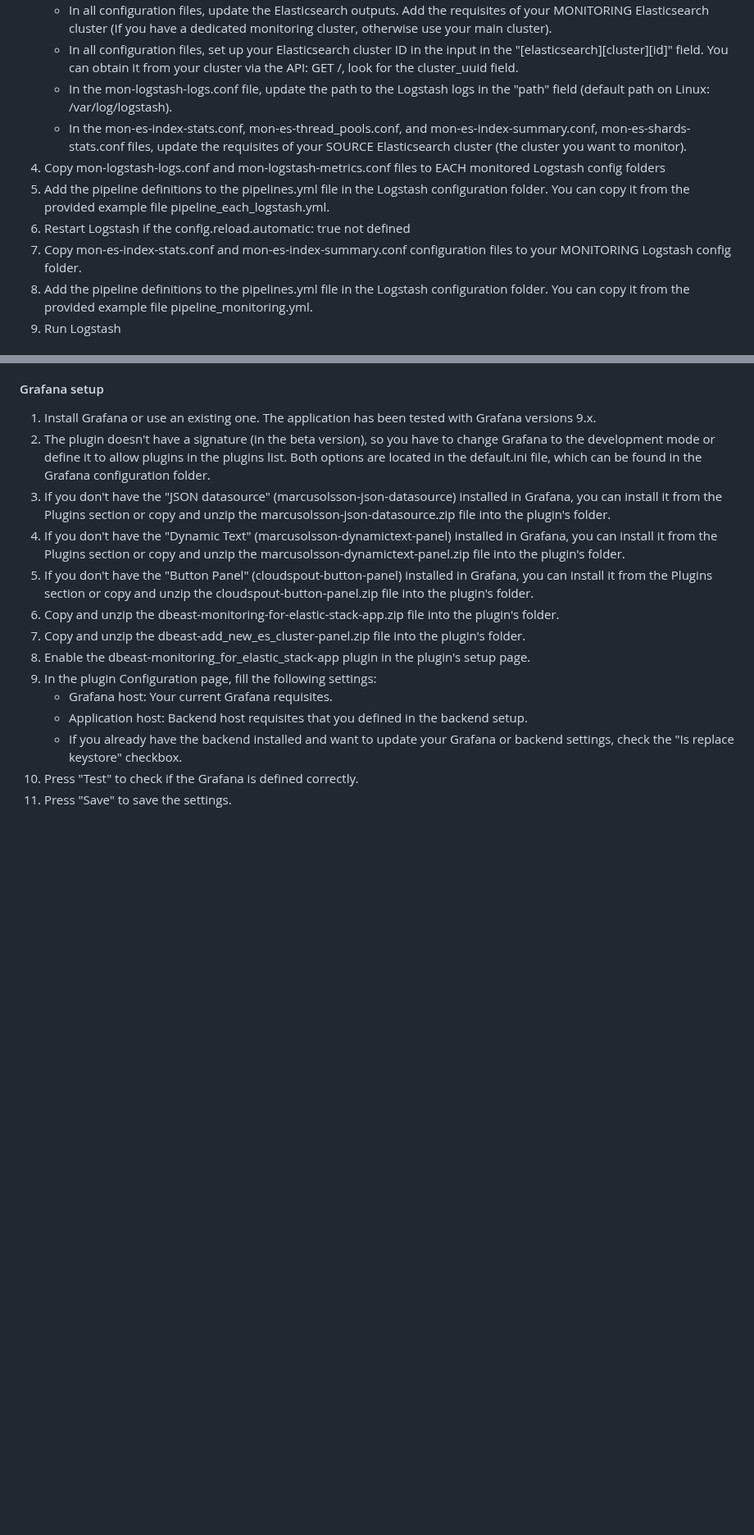
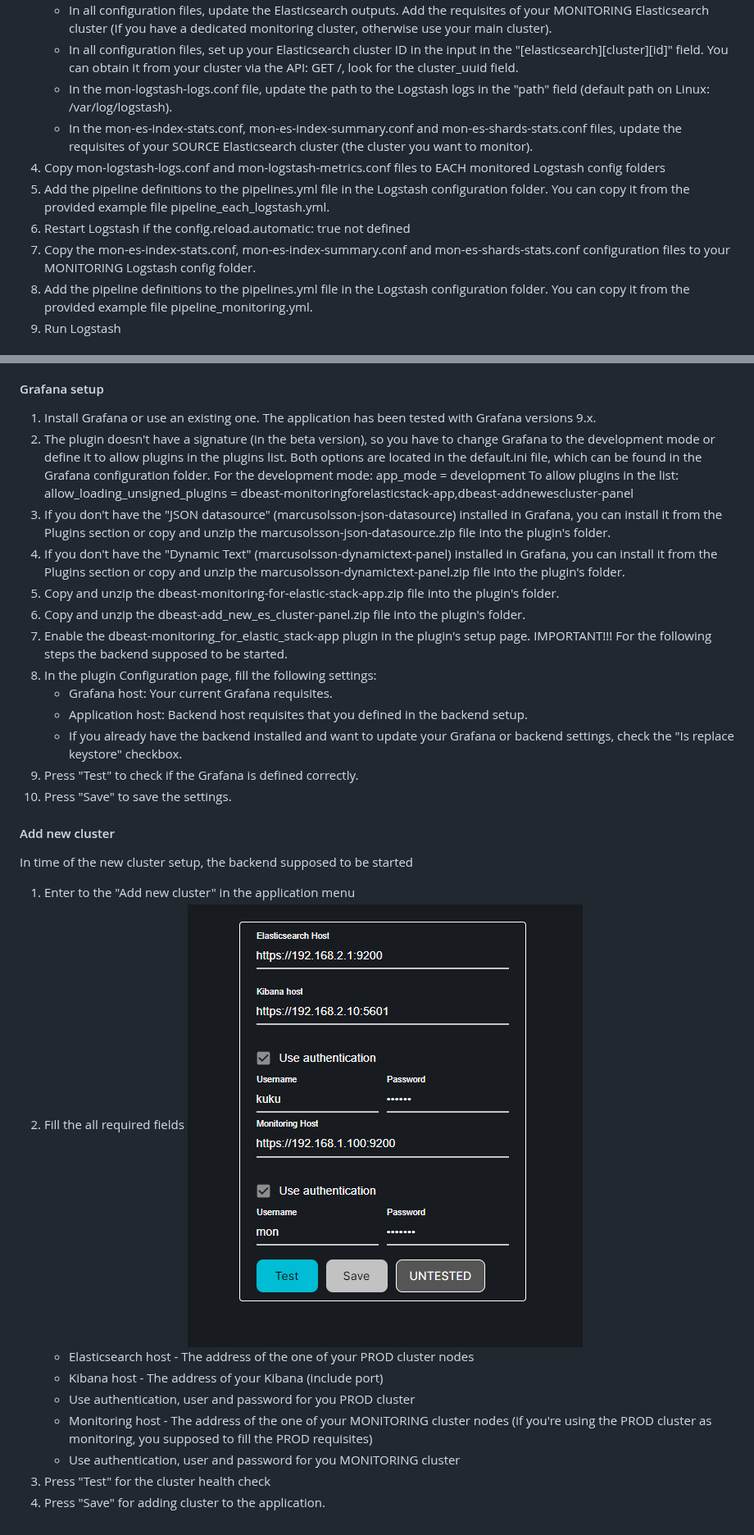
Before and after one commit to dbeast-co/dbeast-monitor, a Markdown page: README.md, 2 parts joined by grey strips. Shown at 82% size. Drawn GitHub-style; pictures changed too: new_cluster.png (added); blank space fills up the shorter version.

Commit message:
[FIX] README.md update

```diff
--- a/README.md
+++ b/README.md
@@ -31,11 +31,11 @@ The toolkit installation contains several parts:
     - In all configuration files, update the Elasticsearch outputs. Add the requisites of your MONITORING Elasticsearch cluster (If you have a dedicated monitoring cluster, otherwise use your main cluster).
     - In all configuration files, set up your Elasticsearch cluster ID in the input in the "[elasticsearch][cluster][id]" field. You can obtain it from your cluster via the API: GET /, look for the cluster_uuid field.
     - In the mon-logstash-logs.conf file, update the path to the Logstash logs in the "path" field (default path on Linux: /var/log/logstash).
-    - In the mon-es-index-stats.conf, mon-es-thread_pools.conf, and mon-es-index-summary.conf, mon-es-shards-stats.conf files, update the requisites of your SOURCE Elasticsearch cluster (the cluster you want to monitor).
+    - In the mon-es-index-stats.conf, mon-es-index-summary.conf and mon-es-shards-stats.conf files, update the requisites of your SOURCE Elasticsearch cluster (the cluster you want to monitor).
 4. Copy mon-logstash-logs.conf and mon-logstash-metrics.conf files to EACH monitored Logstash config folders
 5. Add the pipeline definitions to the pipelines.yml file in the Logstash configuration folder. You can copy it from the provided example file pipeline_each_logstash.yml.
 6. Restart Logstash if the config.reload.automatic: true not defined
-7. Copy mon-es-index-stats.conf and mon-es-index-summary.conf configuration files to your MONITORING Logstash config folder.
+7. Copy the mon-es-index-stats.conf, mon-es-index-summary.conf and mon-es-shards-stats.conf configuration files to your MONITORING Logstash config folder.
 8. Add the pipeline definitions to the pipelines.yml file in the Logstash configuration folder. You can copy it from the provided example file pipeline_monitoring.yml.
 9. Run Logstash
 
@@ -68,15 +68,31 @@ Note: Replace "<GRAFANA_DIR>" with the actual directory where Grafana is install
 1. Install Grafana or use an existing one. The application has been tested with Grafana versions 9.x.
 2. The plugin doesn't have a signature (in the beta version), so you have to change Grafana to the development mode or define it to allow plugins in the plugins list.
    Both options are located in the default.ini file, which can be found in the Grafana configuration folder.
+   For the development mode: app_mode = development
+   To allow plugins in the list: allow_loading_unsigned_plugins = dbeast-monitoringforelasticstack-app,dbeast-addnewescluster-panel
 3. If you don't have the "JSON datasource" (marcusolsson-json-datasource) installed in Grafana, you can install it from the Plugins section or copy and unzip the marcusolsson-json-datasource.zip file into the plugin's folder.
 4. If you don't have the "Dynamic Text" (marcusolsson-dynamictext-panel) installed in Grafana, you can install it from the Plugins section or copy and unzip the marcusolsson-dynamictext-panel.zip file into the plugin's folder.
-5. If you don't have the "Button Panel" (cloudspout-button-panel) installed in Grafana, you can install it from the Plugins section or copy and unzip the cloudspout-button-panel.zip file into the plugin's folder.
 6. Copy and unzip the dbeast-monitoring-for-elastic-stack-app.zip file into the plugin's folder.
 7. Copy and unzip the dbeast-add_new_es_cluster-panel.zip file into the plugin's folder.
 8. Enable the dbeast-monitoring_for_elastic_stack-app plugin in the plugin's setup page.
+IMPORTANT!!! For the following steps the backend supposed to be started.
 9. In the plugin Configuration page, fill the following settings:
     - Grafana host: Your current Grafana requisites.
     - Application host: Backend host requisites that you defined in the backend setup.
     - If you already have the backend installed and want to update your Grafana or backend settings, check the "Is replace keystore" checkbox.
 10. Press "Test" to check if the Grafana is defined correctly.
 11. Press "Save" to save the settings.
+
+
+#### Add new cluster
+In time of the new cluster setup, the backend supposed to be started
+1. Enter to the "Add new cluster" in the application menu
+2. Fill the all required fields
+![new_cluster.png](new_cluster.png)
+   - Elasticsearch host - The address of the one of your PROD cluster nodes
+   - Kibana host - The address of your Kibana (include port)
+   - Use authentication, user and password for you PROD cluster
+   - Monitoring host - The address of the one of your MONITORING cluster nodes (if you're using the PROD cluster as monitoring, you supposed to fill the PROD requisites)
+   - Use authentication, user and password for you MONITORING cluster
+3. Press "Test" for the cluster health check
+4. Press "Save" for adding cluster to the application.
```
